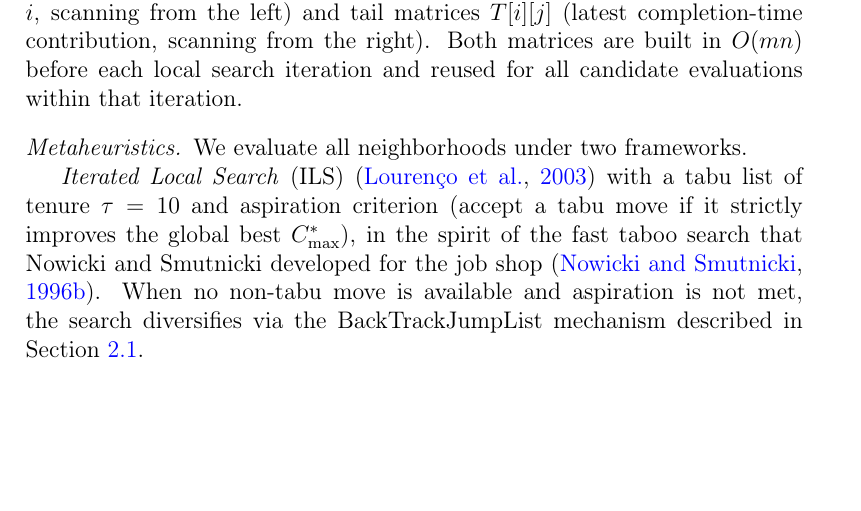
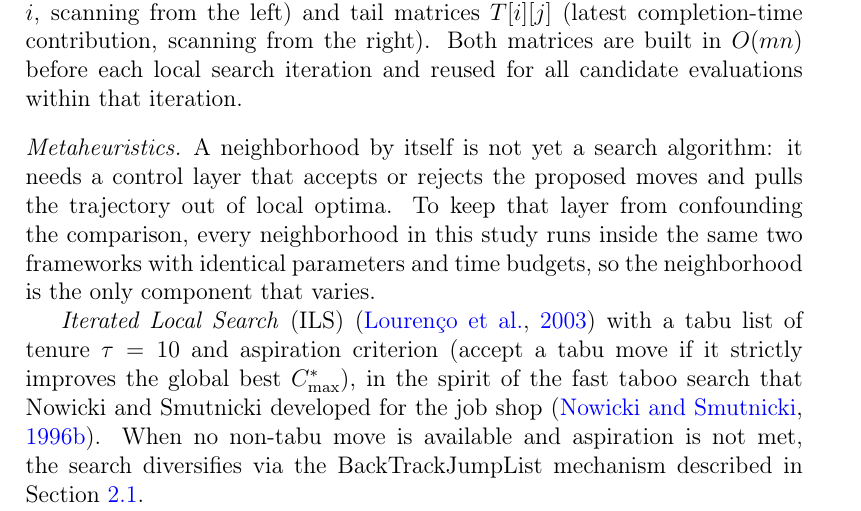
Before and after one commit to RemigiuszWoj/PhD, a LaTeX paper (articles/windowed_qubo/main.tex): part of page 5 of 24, cut so that both start at the same text, the shorter picture padded with empty space. Compiled offline with pdfLaTeX.

Commit message:
Two-sentence lead-in for the Metaheuristics paragraph
Co-Authored-By: Claude Fable 5 <noreply@anthropic.com>

```diff
--- a/articles/windowed_qubo/main.tex
+++ b/articles/windowed_qubo/main.tex
@@ -204,7 +204,12 @@ $O(mn)$ before each local search iteration and reused for all
 candidate evaluations within that iteration.
 
 \paragraph{Metaheuristics}
-We evaluate all neighborhoods under two frameworks.
+A neighborhood by itself is not yet a search algorithm: it needs a
+control layer that accepts or rejects the proposed moves and pulls the
+trajectory out of local optima. To keep that layer from confounding
+the comparison, every neighborhood in this study runs inside the same
+two frameworks with identical parameters and time budgets, so the
+neighborhood is the only component that varies.
 
 \emph{Iterated Local Search} (ILS)~\citep{lourenco2003iterated}
 with a tabu list of tenure $\tau = 10$ and aspiration criterion
```
